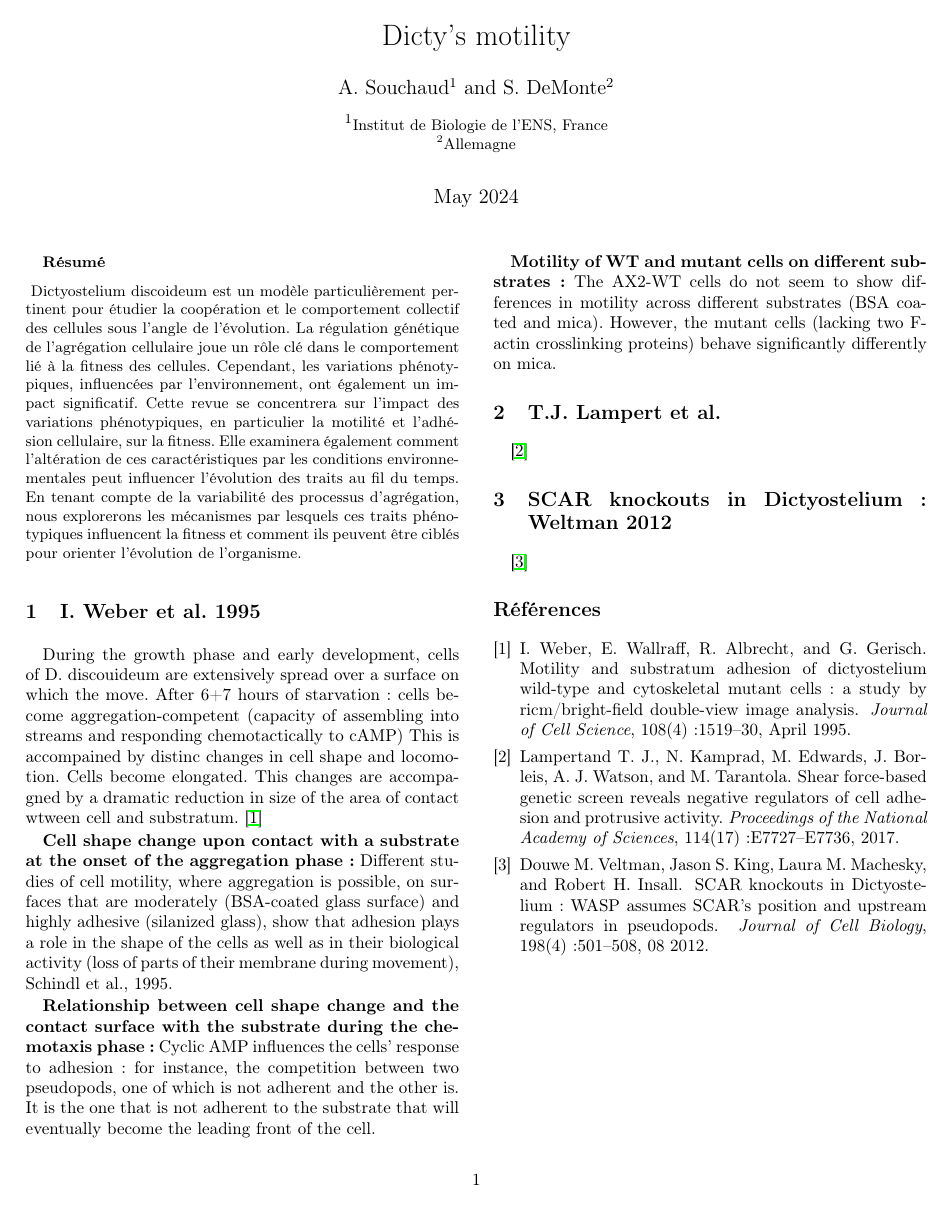
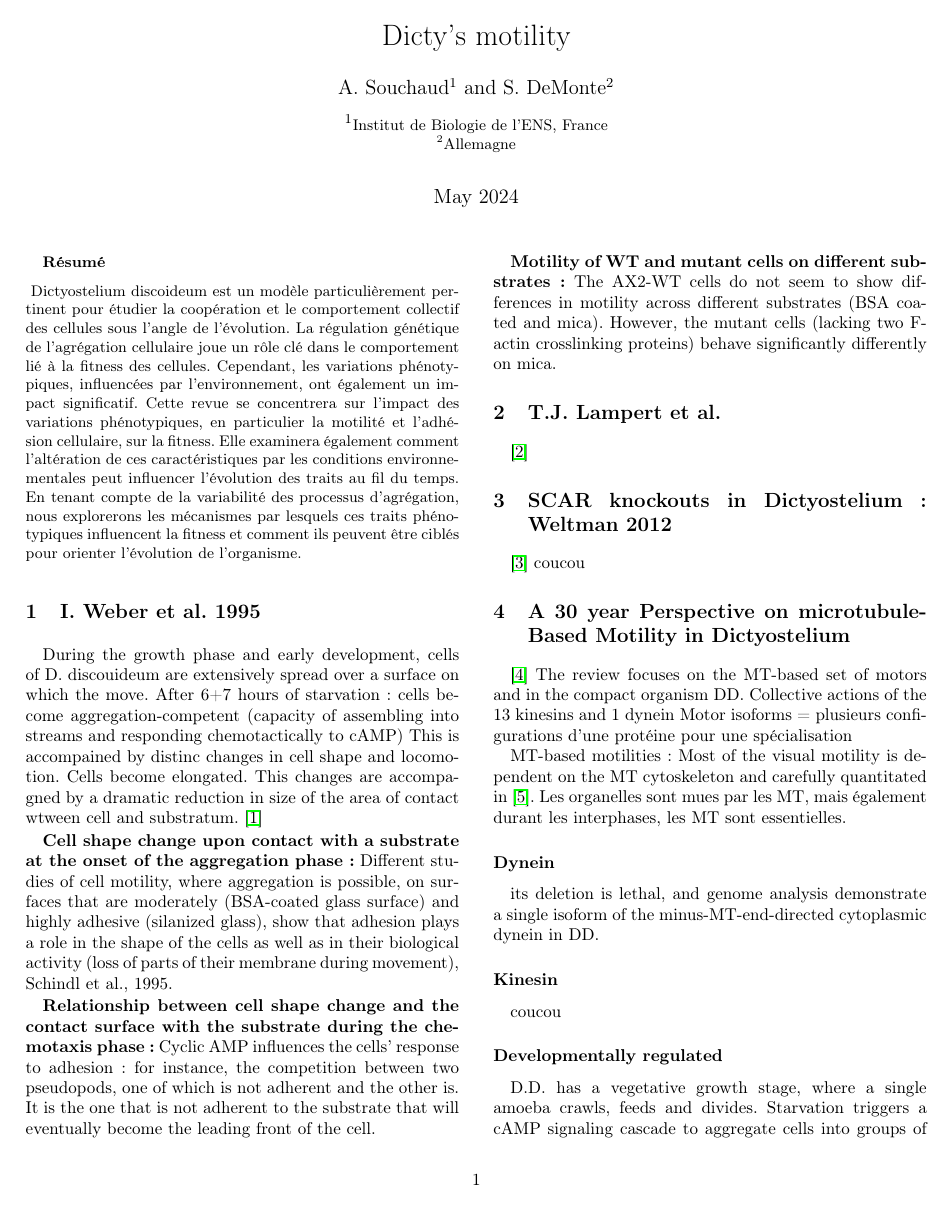
Before and after one commit to Alex-code-lab/Review_dicty_LaTex, a LaTeX paper (0-Main/Main.tex, which reads Bibliographie/bibliographie.bib): the whole page before the commit and page 1 of 2 after it. The pictures show the PDF file 0-Main/Main.pdf that the author committed with the source.

Commit message:
2024_05_06_ok

```diff
--- a/0-Main/Main.tex
+++ b/0-Main/Main.tex
@@ -67,4 +67,20 @@ However, the mutant cells (lacking two F-actin crosslinking proteins) behave sig
 \cite{Weber_2017}
 
 \section{SCAR knockouts in Dictyostelium: Weltman 2012}
-\cite{Veltman_2012}
+\cite{Veltman_2012} coucou
+
+\section{A 30 year Perspective on microtubule-Based Motility in Dictyostelium }
+\cite{Koonce_2020}
+The review focuses on the MT-based set of motors and in the compact organism DD.
+Collective actions of the 13 kinesins and 1 dynein
+Motor isoforms = plusieurs configurations d’une protéine pour une spécialisation
+
+MT-based motilities : Most of the visual motility is dependent on the MT cytoskeleton and carefully quantitated in
+ \cite{Roos_1987}. Les organelles sont mues par les MT, mais également durant les interphases, les MT sont essentielles.
+
+ \subsubsection*{Dynein}
+its deletion is lethal, and genome analysis demonstrate a single isoform of the minus-MT-end-directed cytoplasmic dynein in DD.
+\subsubsection*{Kinesin}
+coucou
+\subsubsection*{Developmentally regulated}
+D.D. has a vegetative growth stage, where a single amoeba crawls, feeds and divides. Starvation triggers a cAMP signaling cascade to aggregate cells into groups of about 10\^{}5 cells and initiates a developmental program to form spore-filled capsules lifted off the substrate on the top of stalks.
--- a/Bibliographie/bibliographie.bib
+++ b/Bibliographie/bibliographie.bib
@@ -50,3 +50,10 @@ doi = {10.1073/pnas.1616600114},
     abstract = "{It is generally believed that cytoskeletal activities drive random cell migration, whereas signal transduction events initiated by receptors regulate the cytoskeleton to guide cells. However, we find that the cytoskeletal network, involving SCAR/WAVE, Arp 2/3 and actin-binding proteins, is capable of generating only rapid oscillations and undulations of the cell boundary. The signal transduction network, comprising multiple pathways that include Ras GTPases, PI(3)K and Rac GTPases, is required to generate the sustained protrusions of migrating cells. The signal transduction network is excitable, exhibiting wave propagation, refractoriness and maximal response to suprathreshold stimuli, even in the absence of the cytoskeleton. We suggest that cell motility results from coupling of ‘pacemaker’ signal transduction and ‘idling motor’ cytoskeletal networks, and various guidance cues that modulate the threshold for triggering signal transduction events are integrated to control the mode and direction of migration.}",
     doi = {10.1038/ncb2859},
 }
+
+%doi.org/10.1016/j.cell.2013.05.008
+@Article{Koonce_2020,
+author = {Koonce, M.P.},
+title = {13 Plus 1: A 30-Year Perspective on Microtubule-Based Motility in Dictyostelium},
+journal = {Cell},
+year = {2020},
@@ -52,0 +82 @@ doi = {10.1073/pnas.1616600114},
+year = {1998},
```
Also changed, not shown: 0-Main/Main.bbl, 0-Main/Main.pdf, 0-Main/Main.tex (8 more changed lines), Bibliographie/bibliographie.bib (27 more changed lines), 7 other files.
